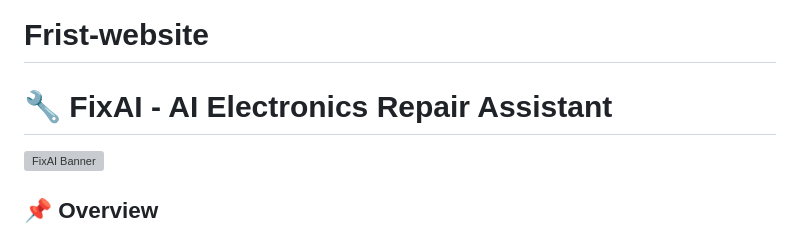
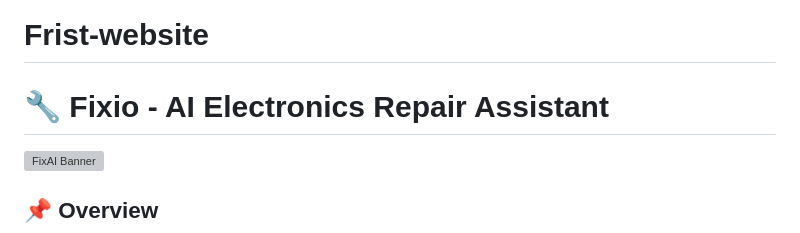
Before and after one commit to gokul3844c/Fixio, a Markdown page: README.md, the part around the change. Drawn GitHub-style; grey boxes are pictures that could not be loaded.

Commit message:
Correct project name from FixAI to Fixio

```diff
--- a/README.md
+++ b/README.md
@@ -1,5 +1,5 @@
 # Frist-website
-# 🔧 FixAI - AI Electronics Repair Assistant
+# 🔧 Fixio - AI Electronics Repair Assistant
 
 ![FixAI Banner](assets/banner.png)
 
```
